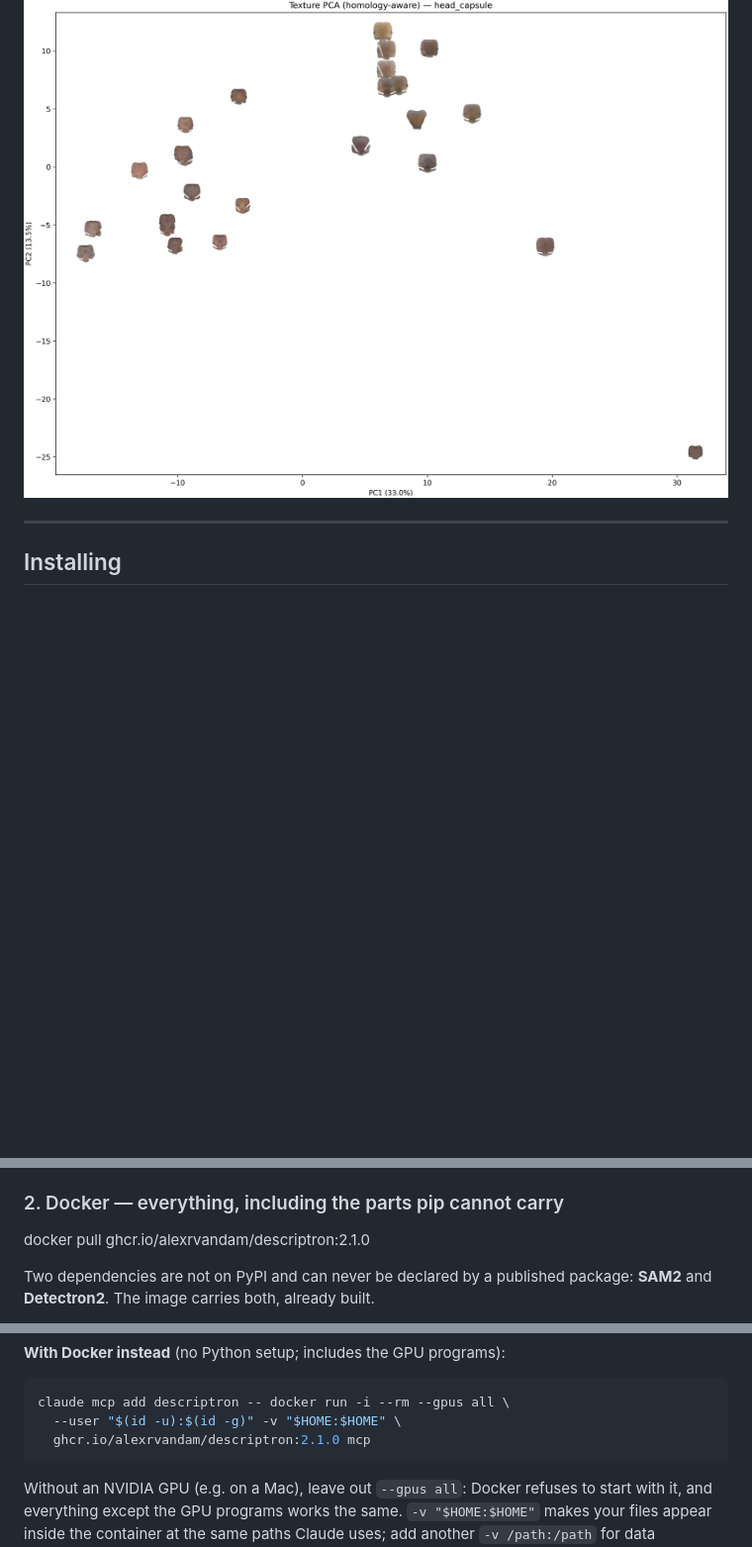
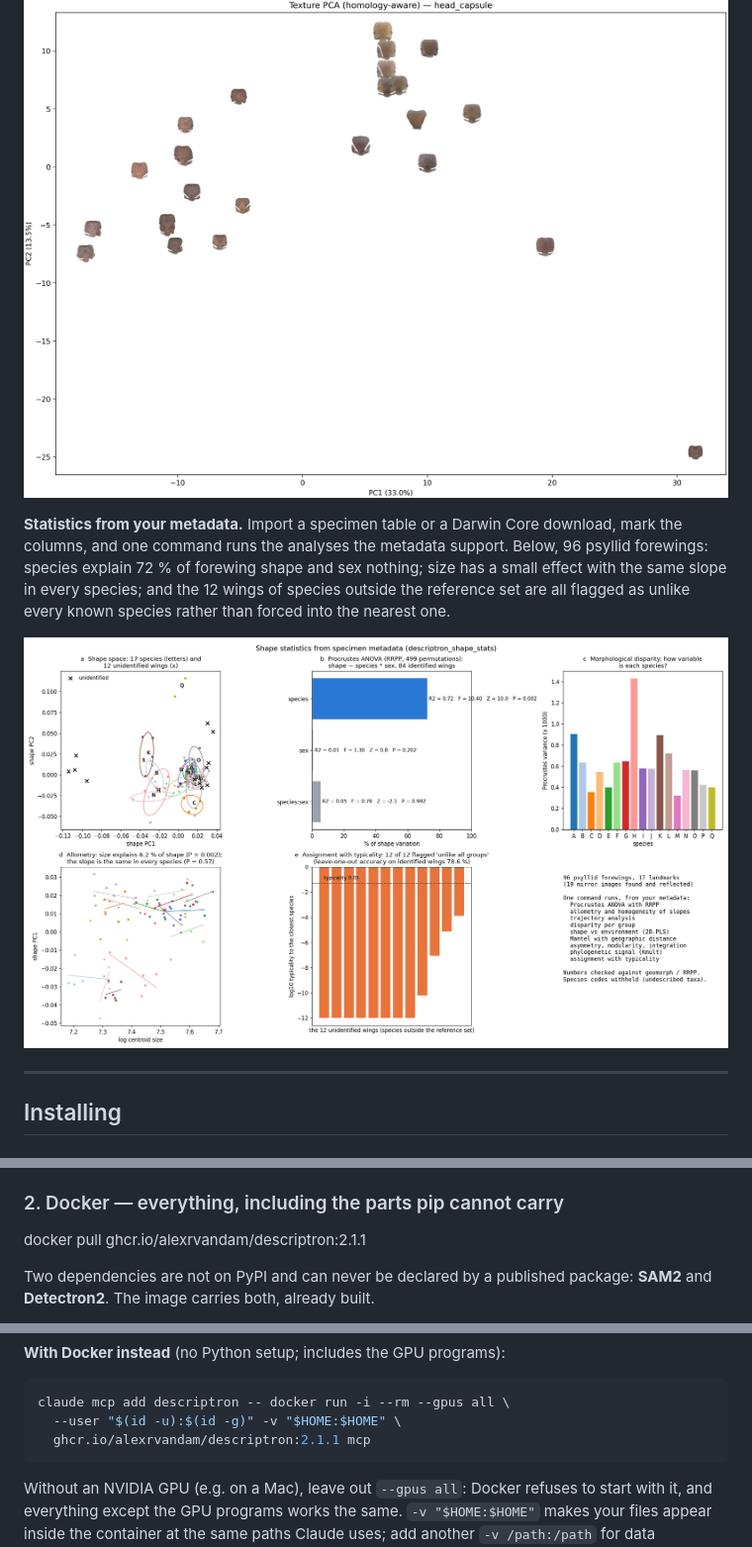
Before and after one commit to alexrvandam/Descriptron, a Markdown page: README.md, 3 parts joined by grey strips. Shown at 99% size. GitHub-like rendering; pictures changed too: docs/tutorial/showcase_stats.jpg (added); blank space fills up the shorter version.

Commit message:
2.1.1: shape statistics leave specimens without a group value out of group analyses (they were counted as a group); README examples: DINOLand on 20 wings, shape statistics from metadata

````diff
--- a/README.md
+++ b/README.md
@@ -202,6 +208,14 @@ mask, then colour measured in homologous cells, so the same cell covers the same
 **Texture**: ant heads placed by the texture of their head capsule, measured in homologous cells.
 
 ![Ant heads in texture space](docs/tutorial/showcase_texture_ant_heads.jpg)
+
+**Statistics from your metadata.** Import a specimen table or a Darwin Core download, mark the columns, and one
+command runs the analyses the metadata support. Below, 96 psyllid forewings: species explain 72 % of forewing
+shape and sex nothing; size has a small effect with the same slope in every species; and the 12 wings of
+species outside the reference set are all flagged as unlike every known species rather than forced into the
+nearest one.
+
+![Shape statistics from specimen metadata](docs/tutorial/showcase_stats.jpg)
 
 ---
 
@@ -245,7 +259,7 @@ your own PDFs: `pip install "descriptron-core[rag]"` (see
 
 ### 2. Docker — everything, including the parts pip cannot carry
 
-docker pull ghcr.io/alexrvandam/descriptron:2.1.0
+docker pull ghcr.io/alexrvandam/descriptron:2.1.1
 
 Two dependencies are not on PyPI and can never be declared by a published
 package: **SAM2** and **Detectron2**. The image carries both, already built.
@@ -524,7 +538,7 @@ descriptron-mcp --check                        # lists the programs it found
 ```bash
 claude mcp add descriptron -- docker run -i --rm --gpus all \
   --user "$(id -u):$(id -g)" -v "$HOME:$HOME" \
-  ghcr.io/alexrvandam/descriptron:2.1.0 mcp
+  ghcr.io/alexrvandam/descriptron:2.1.1 mcp
 ```
 
 Without an NVIDIA GPU (e.g. on a Mac), leave out `--gpus all`: Docker refuses to start
````
Also changed, not shown: other parts of README.md (+6 -0 lines), docs/DOCKER_RECIPE.md (+9 -9 lines), docs/SHARED_VM_RECIPE.md (+6 -6 lines), docs/tutorial/showcase_dinoland_wall.jpg (added), 8 other files.
